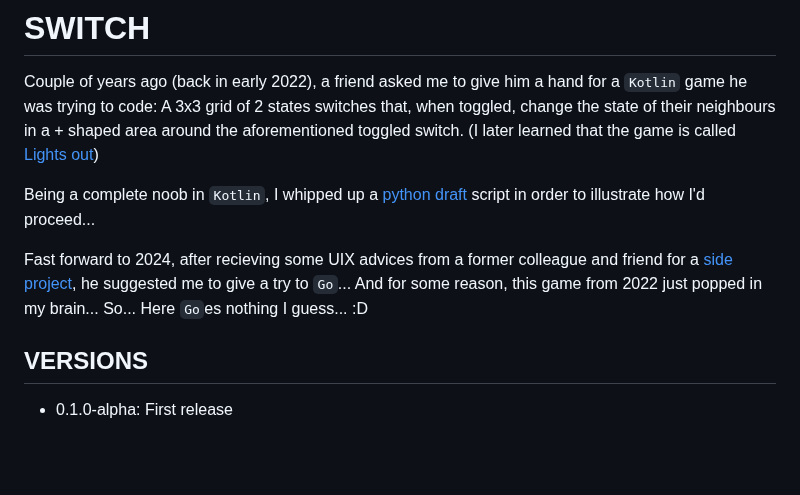
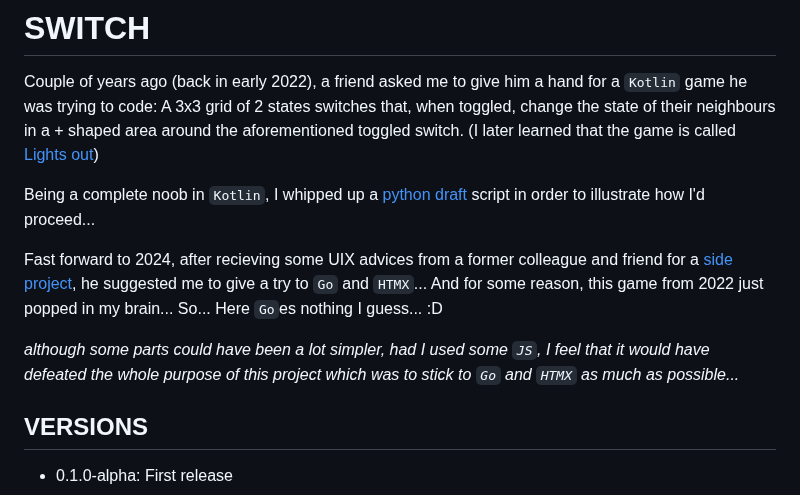
Before and after one commit to Luraminaki/goSwitch, a Markdown page: README.md, the part around the change. Drawn GitHub-style; blank space fills up the shorter version.

Commit message:
Doc -- Update README.md

```diff
--- a/README.md
+++ b/README.md
@@ -4,7 +4,9 @@ Couple of years ago (back in early 2022), a friend asked me to give him a hand f
 
 Being a complete noob in `Kotlin`, I whipped up a [python draft](#python-draft) script in order to illustrate how I'd proceed...
 
-Fast forward to 2024, after recieving some UIX advices from a former colleague and friend for a [side project](https://github.com/Luraminaki/pySET), he suggested me to give a try to `Go`... And for some reason, this game from 2022 just popped in my brain... So... Here `Go`es nothing I guess... :D
+Fast forward to 2024, after recieving some UIX advices from a former colleague and friend for a [side project](https://github.com/Luraminaki/pySET), he suggested me to give a try to `Go` and `HTMX`... And for some reason, this game from 2022 just popped in my brain... So... Here `Go`es nothing I guess... :D
+
+_although some parts could have been a lot simpler, had I used some `JS`, I feel that it would have defeated the whole purpose of this project which was to stick to `Go` and `HTMX` as much as possible..._
 
 ## VERSIONS
 
```
